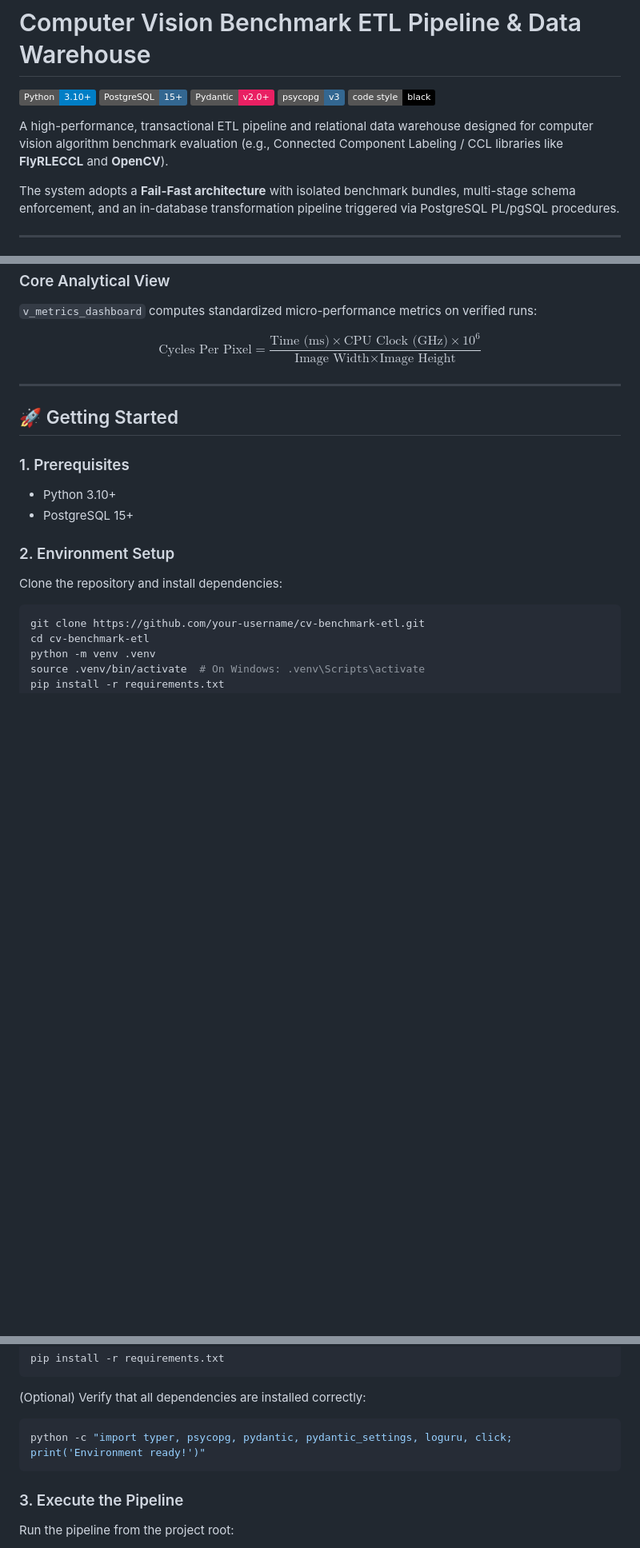
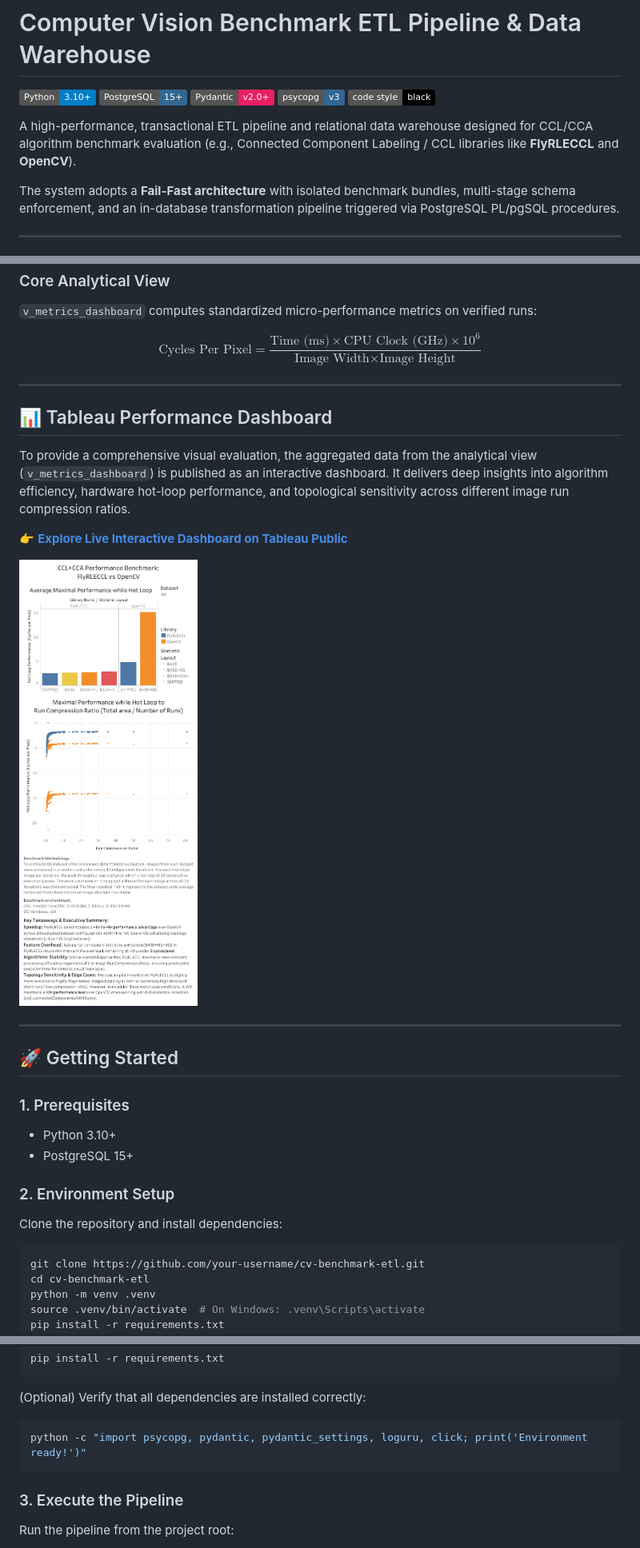
Before and after one commit to paralexe/flyrleccl_analytic_etl, a Markdown page: readme.md, 3 parts joined by grey strips. Shown at 80% size. Rendered like a GitHub page; pictures changed too: Dashboard_1.png (added); badges without logos; blank space fills up the shorter version.

Commit message:
Update to README.md: added a Tableau Performance Dashboard section

````diff
--- a/readme.md
+++ b/readme.md
@@ -6,7 +6,7 @@
 [![psycopg3](https://img.shields.io/badge/psycopg-v3-336791?logo=postgresql&logoColor=white)](https://www.psycopg.org/psycopg3/)
 [![Code Style](https://img.shields.io/badge/code%20style-black-000000.svg)](https://github.com/psf/black)
 
-A high-performance, transactional ETL pipeline and relational data warehouse designed for computer vision algorithm benchmark evaluation (e.g., Connected Component Labeling / CCL libraries like **FlyRLECCL** and **OpenCV**).
+A high-performance, transactional ETL pipeline and relational data warehouse designed for CCL/CCA algorithm benchmark evaluation (e.g., Connected Component Labeling / CCL libraries like **FlyRLECCL** and **OpenCV**).
 
 The system adopts a **Fail-Fast architecture** with isolated benchmark bundles, multi-stage schema enforcement, and an in-database transformation pipeline triggered via PostgreSQL PL/pgSQL procedures.
 
@@ -115,6 +115,16 @@ $$\text{Cycles Per Pixel} = \frac{\text{Time (ms)} \times \text{CPU Clock (GHz)}
 
 ---
 
+## 📊 Tableau Performance Dashboard
+
+To provide a comprehensive visual evaluation, the aggregated data from the analytical view (`v_metrics_dashboard`) is published as an interactive dashboard. It delivers deep insights into algorithm efficiency, hardware hot-loop performance, and topological sensitivity across different image run compression ratios.
+
+👉 **[Explore Live Interactive Dashboard on Tableau Public](https://public.tableau.com/app/profile/aleksei.parshukov/viz/CCLCCAPerformanceBenchmarkFlyRLECCLvsOpenCV/Dashboard1)**
+
+![Tableau Dashboard Preview](Dashboard_1.png)
+
+---
+
 ## 🚀 Getting Started
 
 ### 1. Prerequisites
@@ -183,7 +193,7 @@ pip install -r requirements.txt
 (Optional) Verify that all dependencies are installed correctly:
 
 ```bash
-python -c "import typer, psycopg, pydantic, pydantic_settings, loguru, click; print('Environment ready!')"
+python -c "import psycopg, pydantic, pydantic_settings, loguru, click; print('Environment ready!')"
 ```
 
 ### 3. Execute the Pipeline
````
Also changed, not shown: 3 other files.
